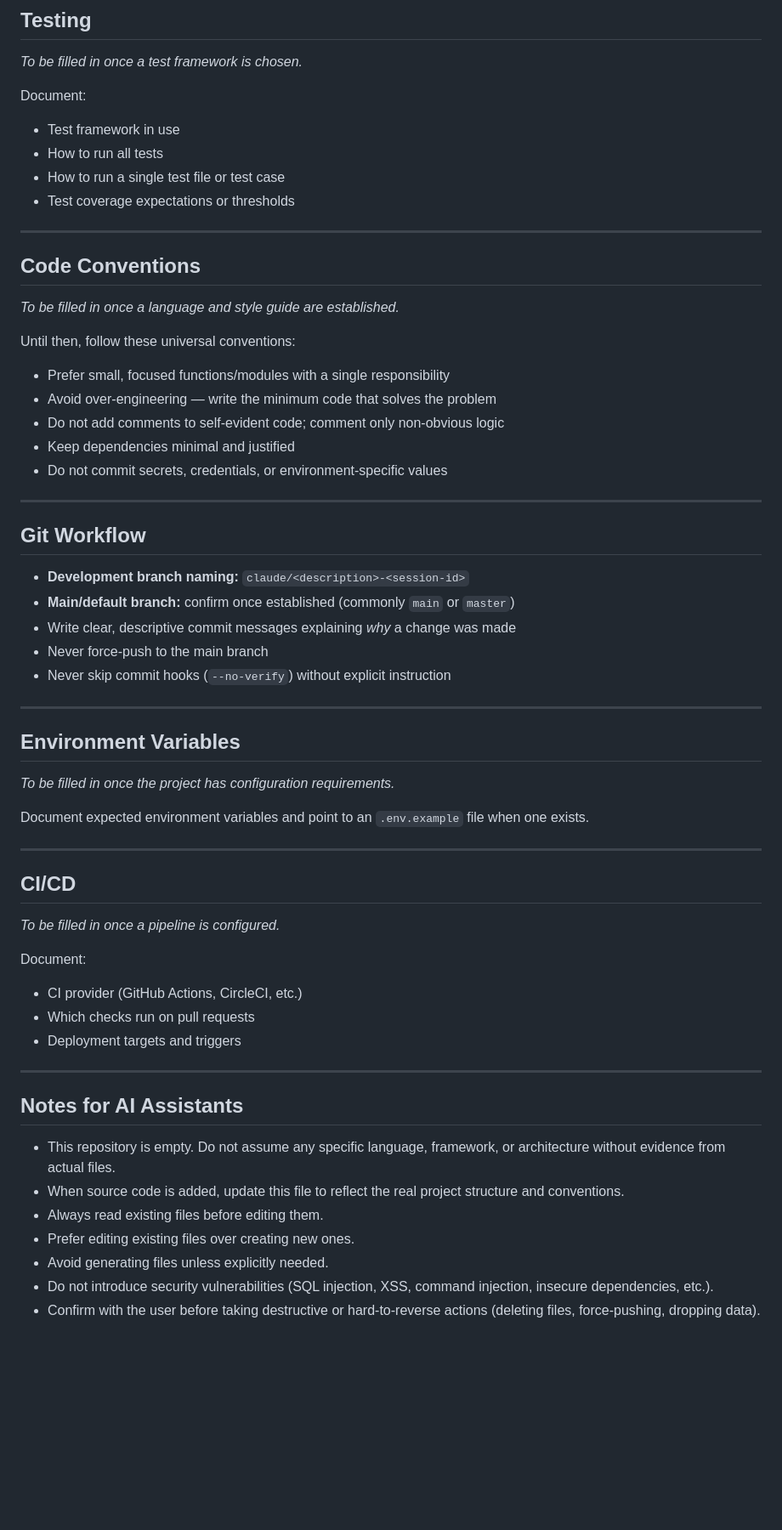
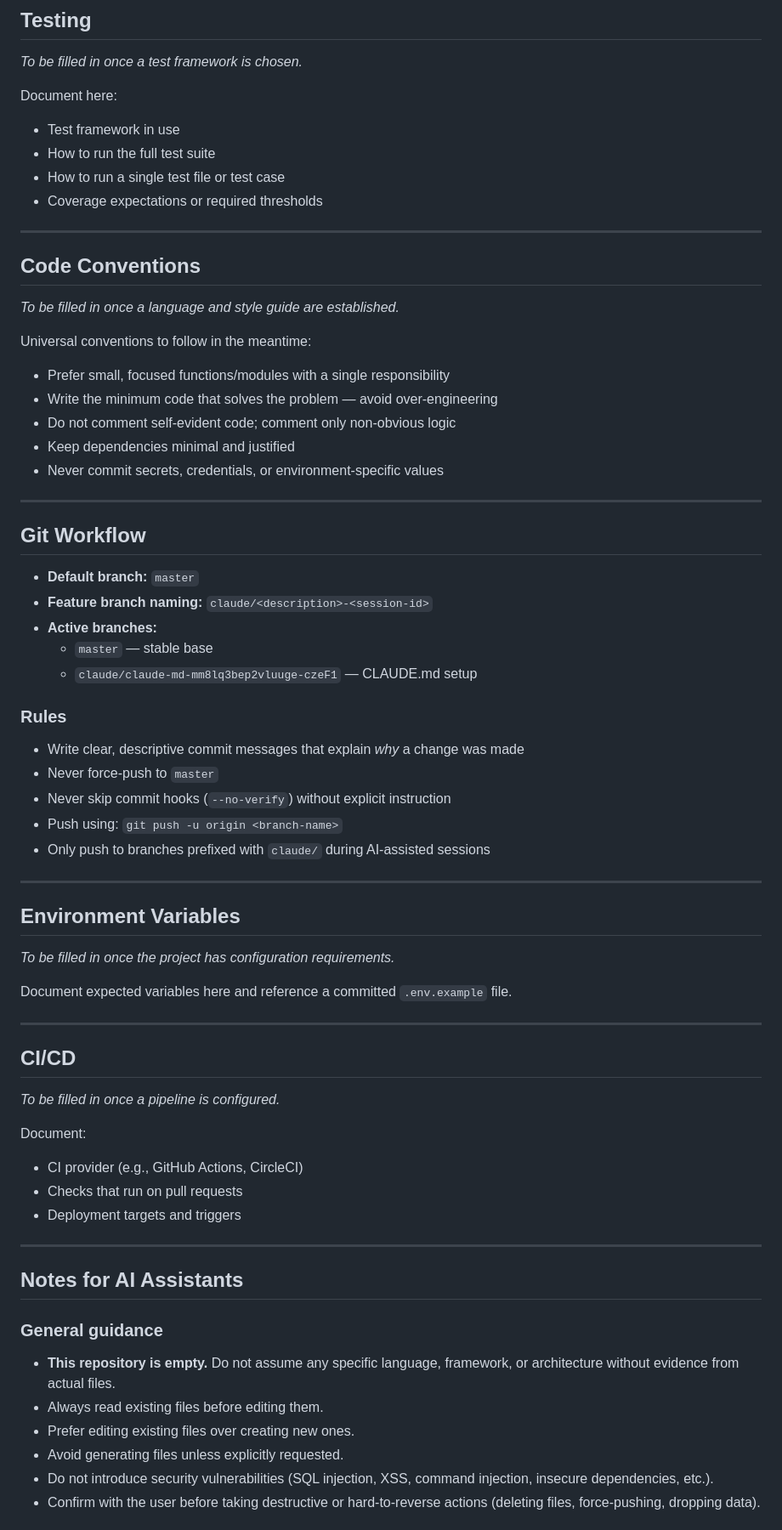
Before and after one commit to kohiro00/test, a Markdown page: CLAUDE.md, the part around one of its changes. Shown at 85% size. Rendered like a GitHub page; blank space fills up the shorter version.

Commit message:
Update CLAUDE.md with accurate remote URL and improved AI guidance
- Fix remote URL (port 43818 → 39051)
- Add default branch name and last-updated date
- Document active branches with their purposes
- Expand AI assistant guidance into structured subsections
- Clarify branch/push rules for AI-assisted sessions
- Minor wording improvements throughout placeholder sections

https://claude.ai/code/session_012GuRGha6WAxADmQRr3zS6A

```diff
--- a/CLAUDE.md
+++ b/CLAUDE.md
@@ -62,11 +64,11 @@ Document the commands used daily by contributors:
 
 _To be filled in once a test framework is chosen._
 
-Document:
+Document here:
 - Test framework in use
-- How to run all tests
+- How to run the full test suite
 - How to run a single test file or test case
-- Test coverage expectations or thresholds
+- Coverage expectations or required thresholds
 
 ---
 
@@ -74,22 +76,30 @@ Document:
 
 _To be filled in once a language and style guide are established._
 
-Until then, follow these universal conventions:
+Universal conventions to follow in the meantime:
 - Prefer small, focused functions/modules with a single responsibility
-- Avoid over-engineering — write the minimum code that solves the problem
-- Do not add comments to self-evident code; comment only non-obvious logic
+- Write the minimum code that solves the problem — avoid over-engineering
+- Do not comment self-evident code; comment only non-obvious logic
 - Keep dependencies minimal and justified
-- Do not commit secrets, credentials, or environment-specific values
+- Never commit secrets, credentials, or environment-specific values
 
 ---
 
 ## Git Workflow
 
-- **Development branch naming:** `claude/<description>-<session-id>`
-- **Main/default branch:** confirm once established (commonly `main` or `master`)
-- Write clear, descriptive commit messages explaining *why* a change was made
-- Never force-push to the main branch
+- **Default branch:** `master`
+- **Feature branch naming:** `claude/<description>-<session-id>`
+- **Active branches:**
+  - `master` — stable base
+  - `claude/claude-md-mm8lq3bep2vluuge-czeF1` — CLAUDE.md setup
+
+### Rules
+
+- Write clear, descriptive commit messages that explain *why* a change was made
+- Never force-push to `master`
 - Never skip commit hooks (`--no-verify`) without explicit instruction
+- Push using: `git push -u origin <branch-name>`
+- Only push to branches prefixed with `claude/` during AI-assisted sessions
 
 ---
 
@@ -97,7 +107,7 @@ Until then, follow these universal conventions:
 
 _To be filled in once the project has configuration requirements._
 
-Document expected environment variables and point to an `.env.example` file when one exists.
+Document expected variables here and reference a committed `.env.example` file.
 
 ---
 
@@ -106,18 +116,19 @@ Document expected environment variables and point to an `.env.example` file when
 _To be filled in once a pipeline is configured._
 
 Document:
-- CI provider (GitHub Actions, CircleCI, etc.)
-- Which checks run on pull requests
+- CI provider (e.g., GitHub Actions, CircleCI)
+- Checks that run on pull requests
 - Deployment targets and triggers
 
 ---
 
 ## Notes for AI Assistants
 
-- This repository is empty. Do not assume any specific language, framework, or architecture without evidence from actual files.
-- When source code is added, update this file to reflect the real project structure and conventions.
+### General guidance
+
+- **This repository is empty.** Do not assume any specific language, framework, or architecture without evidence from actual files.
 - Always read existing files before editing them.
 - Prefer editing existing files over creating new ones.
-- Avoid generating files unless explicitly needed.
+- Avoid generating files unless explicitly requested.
 - Do not introduce security vulnerabilities (SQL injection, XSS, command injection, insecure dependencies, etc.).
 - Confirm with the user before taking destructive or hard-to-reverse actions (deleting files, force-pushing, dropping data).
```
Also changed, not shown: other parts of CLAUDE.md (+25 -8 lines).
